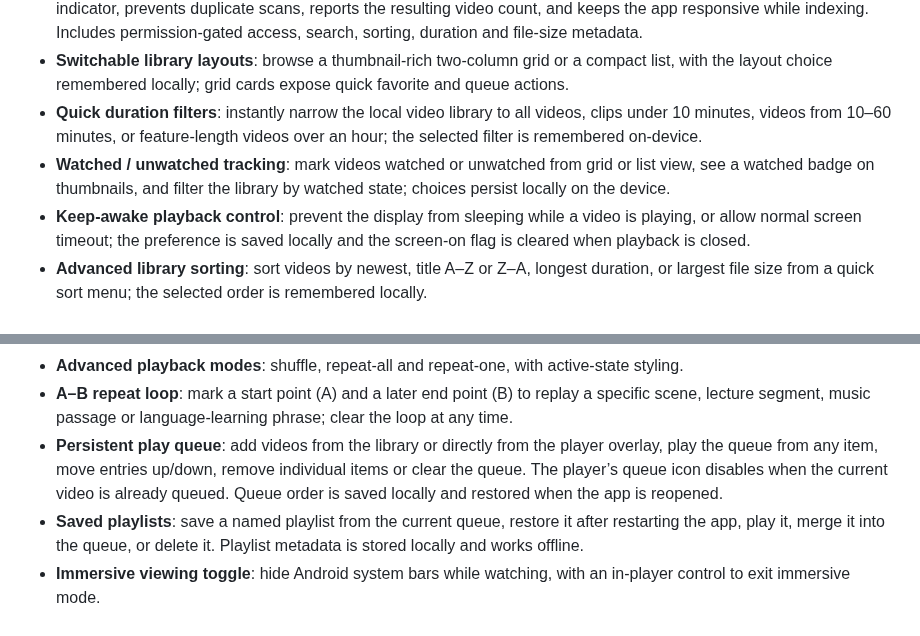
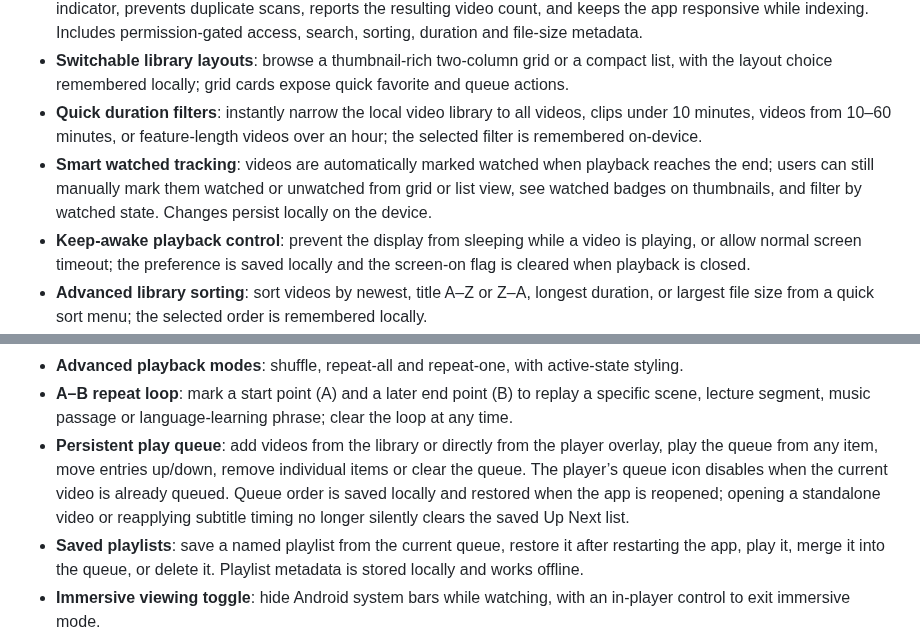
Before and after one commit to Narsing-s/Nova-Player, a Markdown page: README.md, 2 parts joined by grey strips. Rendered like a GitHub page.

Commit message:
Document smart watched tracking and queue preservation

```diff
--- a/README.md
+++ b/README.md
@@ -13,7 +13,7 @@ A modern Android video player built from the ground up with Kotlin, Jetpack Comp
 - **Responsive device-library scanning** using MediaStore: refresh runs off the main UI thread, displays a scanning indicator, prevents duplicate scans, reports the resulting video count, and keeps the app responsive while indexing. Includes permission-gated access, search, sorting, duration and file-size metadata.
 - **Switchable library layouts**: browse a thumbnail-rich two-column grid or a compact list, with the layout choice remembered locally; grid cards expose quick favorite and queue actions.
 - **Quick duration filters**: instantly narrow the local video library to all videos, clips under 10 minutes, videos from 10–60 minutes, or feature-length videos over an hour; the selected filter is remembered on-device.
-- **Watched / unwatched tracking**: mark videos watched or unwatched from grid or list view, see a watched badge on thumbnails, and filter the library by watched state; choices persist locally on the device.
+- **Smart watched tracking**: videos are automatically marked watched when playback reaches the end; users can still manually mark them watched or unwatched from grid or list view, see watched badges on thumbnails, and filter by watched state. Changes persist locally on the device.
 - **Keep-awake playback control**: prevent the display from sleeping while a video is playing, or allow normal screen timeout; the preference is saved locally and the screen-on flag is cleared when playback is closed.
 - **Advanced library sorting**: sort videos by newest, title A–Z or Z–A, longest duration, or largest file size from a quick sort menu; the selected order is remembered locally.
 - **Video details panel**: inspect each indexed video's duration, file size, device folder, date added and media URI from either grid or list view, with a direct Play action. The panel also opens Android's native share sheet so users can send the selected video to compatible apps.
@@ -31,7 +31,7 @@ A modern Android video player built from the ground up with Kotlin, Jetpack Comp
 - **Background playback and media notification**: a dedicated Media3 session service owns the player beyond the Activity lifecycle, allowing playback to continue when the app is minimized, with Android media-session notification/lock-screen controls where supported by the device.
 - **Advanced playback modes**: shuffle, repeat-all and repeat-one, with active-state styling.
 - **A–B repeat loop**: mark a start point (A) and a later end point (B) to replay a specific scene, lecture segment, music passage or language-learning phrase; clear the loop at any time.
-- **Persistent play queue**: add videos from the library or directly from the player overlay, play the queue from any item, move entries up/down, remove individual items or clear the queue. The player’s queue icon disables when the current video is already queued. Queue order is saved locally and restored when the app is reopened.
+- **Persistent play queue**: add videos from the library or directly from the player overlay, play the queue from any item, move entries up/down, remove individual items or clear the queue. The player’s queue icon disables when the current video is already queued. Queue order is saved locally and restored when the app is reopened; opening a standalone video or reapplying subtitle timing no longer silently clears the saved Up Next list.
 - **Saved playlists**: save a named playlist from the current queue, restore it after restarting the app, play it, merge it into the queue, or delete it. Playlist metadata is stored locally and works offline.
 - **Immersive viewing toggle**: hide Android system bars while watching, with an in-player control to exit immersive mode.
 - **Subtitle appearance**: adjust subtitle text size, choose one-tap Compact, Standard, or Large presets, and toggle a dark subtitle background for readability; your preference is remembered locally.
```
